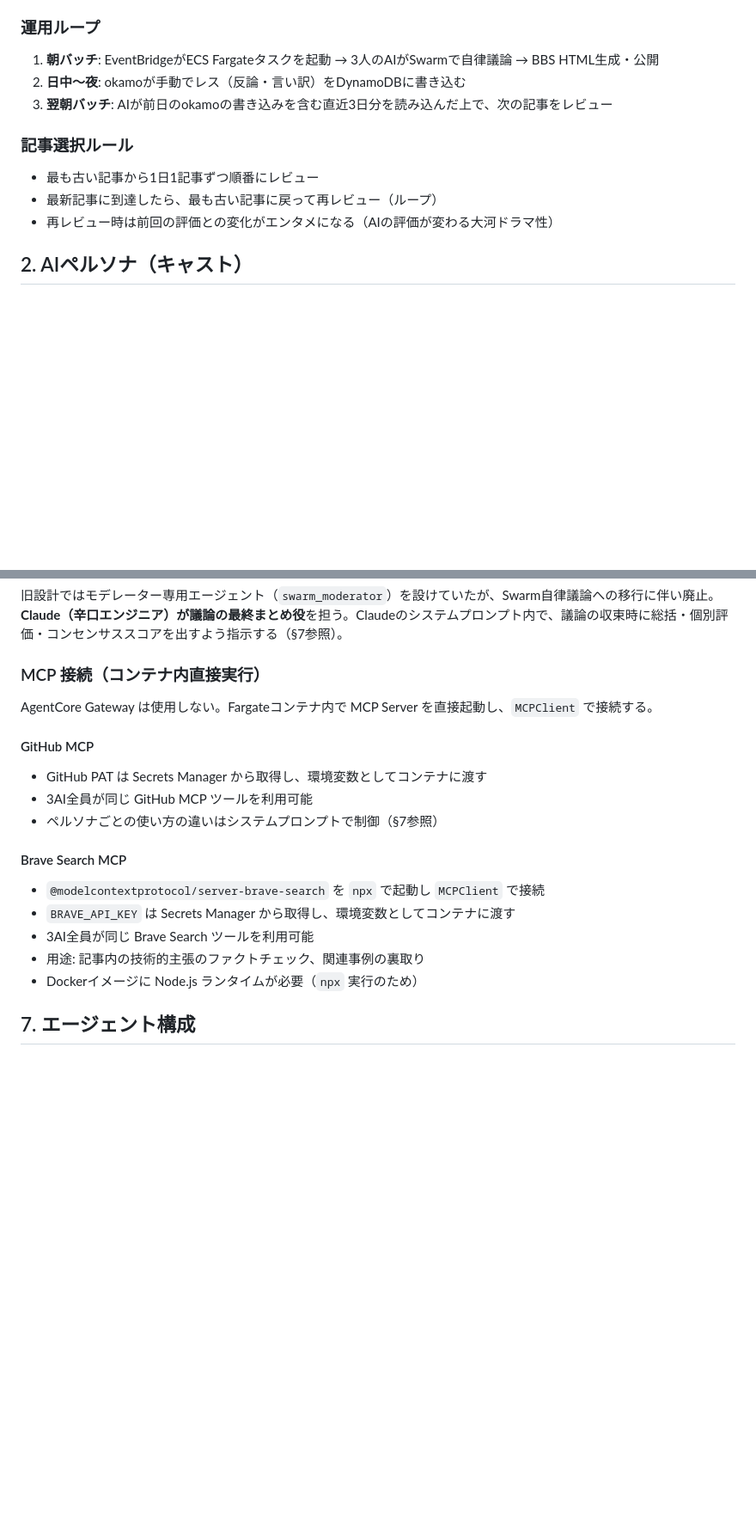
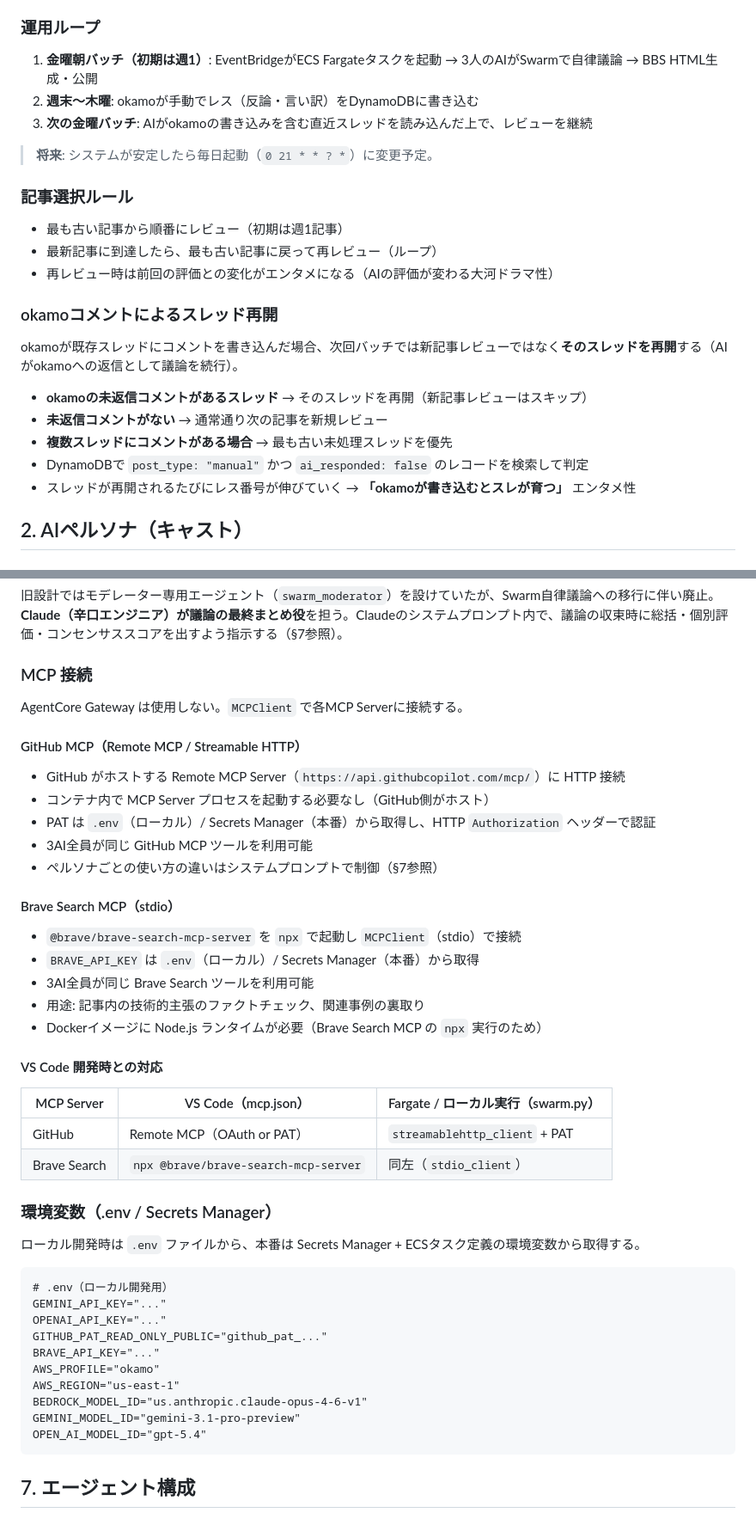
Before and after one commit to okamoto53515606/channel, a Markdown page: docs/blueprint.md, 2 parts joined by grey strips. Shown at 86% size. GitHub-like rendering; blank space fills up the shorter version.

Commit message:
§1,§6,§10,§13,§14: GitHub Remote MCP・週次スケジュール・okamoスレッド再開・.env構成・KB後回し

````diff
--- a/docs/blueprint.md
+++ b/docs/blueprint.md
@@ -17,15 +17,27 @@
 
 ### 運用ループ
 
-1. **朝バッチ**: EventBridgeがECS Fargateタスクを起動 → 3人のAIがSwarmで自律議論 → BBS HTML生成・公開
-2. **日中〜夜**: okamoが手動でレス（反論・言い訳）をDynamoDBに書き込む
-3. **翌朝バッチ**: AIが前日のokamoの書き込みを含む直近3日分を読み込んだ上で、次の記事をレビュー
+1. **金曜朝バッチ（初期は週1）**: EventBridgeがECS Fargateタスクを起動 → 3人のAIがSwarmで自律議論 → BBS HTML生成・公開
+2. **週末〜木曜**: okamoが手動でレス（反論・言い訳）をDynamoDBに書き込む
+3. **次の金曜バッチ**: AIがokamoの書き込みを含む直近スレッドを読み込んだ上で、レビューを継続
+
+> **将来**: システムが安定したら毎日起動（`0 21 * * ? *`）に変更予定。
 
 ### 記事選択ルール
 
-- 最も古い記事から1日1記事ずつ順番にレビュー
+- 最も古い記事から順番にレビュー（初期は週1記事）
 - 最新記事に到達したら、最も古い記事に戻って再レビュー（ループ）
 - 再レビュー時は前回の評価との変化がエンタメになる（AIの評価が変わる大河ドラマ性）
+
+### okamoコメントによるスレッド再開
+
+okamoが既存スレッドにコメントを書き込んだ場合、次回バッチでは新記事レビューではなく**そのスレッドを再開**する（AIがokamoへの返信として議論を続行）。
+
+- **okamoの未返信コメントがあるスレッド** → そのスレッドを再開（新記事レビューはスキップ）
+- **未返信コメントがない** → 通常通り次の記事を新規レビュー
+- **複数スレッドにコメントがある場合** → 最も古い未処理スレッドを優先
+- DynamoDBで `post_type: "manual"` かつ `ai_responded: false` のレコードを検索して判定
+- スレッドが再開されるたびにレス番号が伸びていく → **「okamoが書き込むとスレが育つ」** エンタメ性
 
 ## 2. AIペルソナ（キャスト）
 
@@ -333,21 +350,47 @@ for node in result.node_history:
 旧設計ではモデレーター専用エージェント（`swarm_moderator`）を設けていたが、Swarm自律議論への移行に伴い廃止。
 **Claude（辛口エンジニア）が議論の最終まとめ役**を担う。Claudeのシステムプロンプト内で、議論の収束時に総括・個別評価・コンセンサススコアを出すよう指示する（§7参照）。
 
-### MCP 接続（コンテナ内直接実行）
+### MCP 接続
 
-AgentCore Gateway は使用しない。Fargateコンテナ内で MCP Server を直接起動し、`MCPClient` で接続する。
+AgentCore Gateway は使用しない。`MCPClient` で各MCP Serverに接続する。
 
-#### GitHub MCP
-- GitHub PAT は Secrets Manager から取得し、環境変数としてコンテナに渡す
+#### GitHub MCP（Remote MCP / Streamable HTTP）
+- GitHub がホストする Remote MCP Server（`https://api.githubcopilot.com/mcp/`）に HTTP 接続
+- コンテナ内で MCP Server プロセスを起動する必要なし（GitHub側がホスト）
+- PAT は `.env`（ローカル）/ Secrets Manager（本番）から取得し、HTTP `Authorization` ヘッダーで認証
 - 3AI全員が同じ GitHub MCP ツールを利用可能
 - ペルソナごとの使い方の違いはシステムプロンプトで制御（§7参照）
 
-#### Brave Search MCP
-- `@modelcontextprotocol/server-brave-search` を `npx` で起動し `MCPClient` で接続
-- `BRAVE_API_KEY` は Secrets Manager から取得し、環境変数としてコンテナに渡す
+#### Brave Search MCP（stdio）
+- `@brave/brave-search-mcp-server` を `npx` で起動し `MCPClient`（stdio）で接続
+- `BRAVE_API_KEY` は `.env`（ローカル）/ Secrets Manager（本番）から取得
 - 3AI全員が同じ Brave Search ツールを利用可能
 - 用途: 記事内の技術的主張のファクトチェック、関連事例の裏取り
-- Dockerイメージに Node.js ランタイムが必要（`npx` 実行のため）
+- Dockerイメージに Node.js ランタイムが必要（Brave Search MCP の `npx` 実行のため）
+
+#### VS Code 開発時との対応
+
+| MCP Server | VS Code（mcp.json） | Fargate / ローカル実行（swarm.py） |
+|---|---|---|
+| GitHub | Remote MCP（OAuth or PAT） | `streamablehttp_client` + PAT |
+| Brave Search | `npx @brave/brave-search-mcp-server` | 同左（`stdio_client`） |
+
+### 環境変数（.env / Secrets Manager）
+
+ローカル開発時は `.env` ファイルから、本番は Secrets Manager + ECSタスク定義の環境変数から取得する。
+
+```
+# .env（ローカル開発用）
+GEMINI_API_KEY="..."
+OPENAI_API_KEY="..."
+GITHUB_PAT_READ_ONLY_PUBLIC="github_pat_..."
+BRAVE_API_KEY="..."
+AWS_PROFILE="okamo"
+AWS_REGION="us-east-1"
+BEDROCK_MODEL_ID="us.anthropic.claude-opus-4-6-v1"
+GEMINI_MODEL_ID="gemini-3.1-pro-preview"
+OPEN_AI_MODEL_ID="gpt-5.4"
+```
 
 ## 7. エージェント構成
 
````
Also changed, not shown: other parts of docs/blueprint.md (+25 -12 lines).
